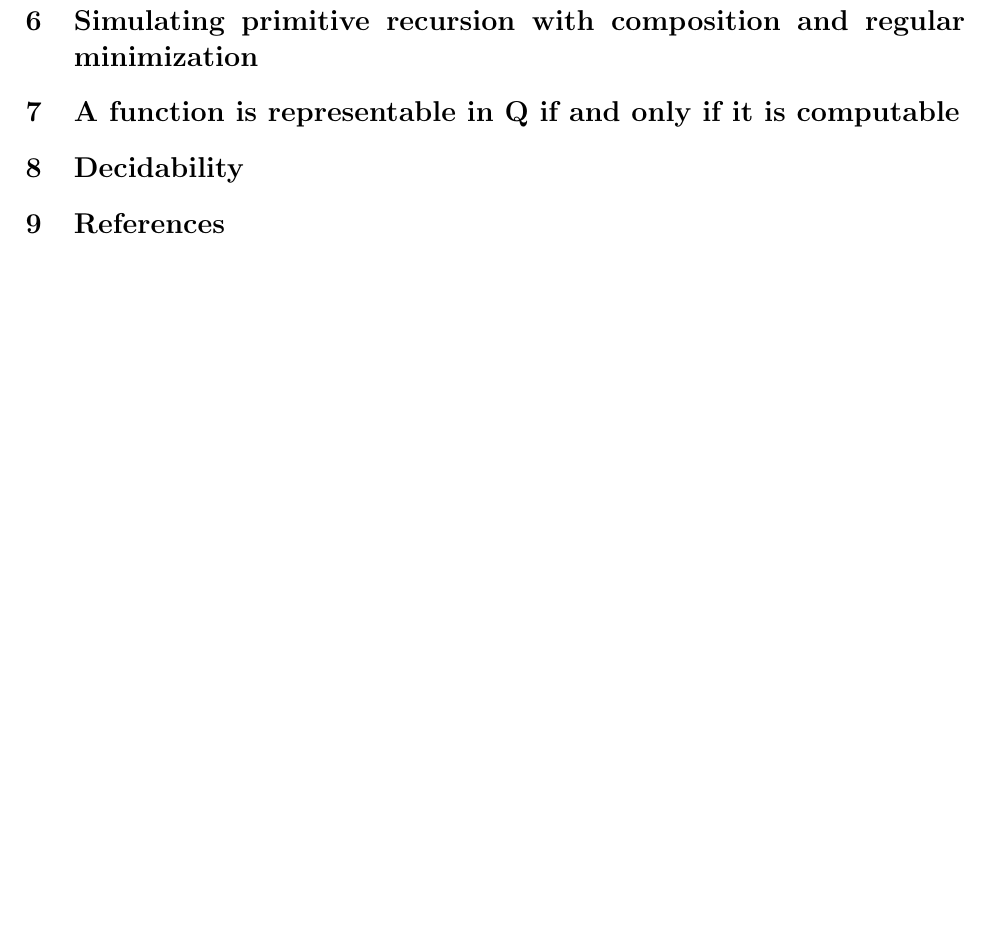
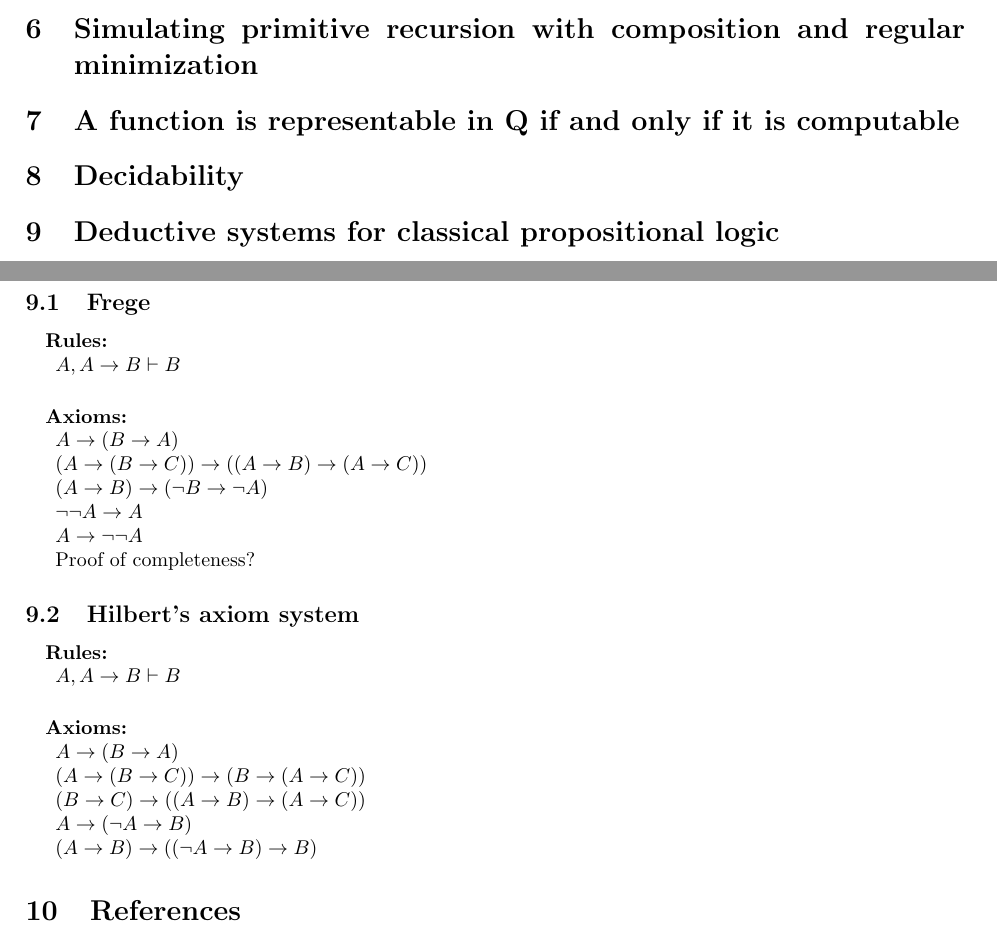
Before and after one commit to sto0pkid/MathStuff, a LaTeX document (Q.tex): part of page 6 of 6 before the commit and two parts of pages 7 and 8 of 8 after it, the two joined at a grey line, cut so that both start at the same text, the shorter picture padded with empty space. Compiled offline with pdfLaTeX.

```diff
--- a/Q.tex
+++ b/Q.tex
@@ -276,6 +276,50 @@
 
 \section{Decidability}
 
+\section{Deductive systems for classical propositional logic}
+
+\newpage
+\subsection{Frege}
+\paragraph{}
+\textbf{Rules:}
+
+$A, A \rightarrow B \vdash B$
+
+\paragraph{}
+\textbf{Axioms:}
+
+$A \rightarrow (B \rightarrow A)$
+
+$(A \rightarrow (B \rightarrow C)) \rightarrow ((A \rightarrow B) \rightarrow (A \rightarrow C))$
+
+$(A \rightarrow B) \rightarrow (\neg B \rightarrow \neg A)$
+
+$\neg \neg A \rightarrow A $
+
+$A \rightarrow \neg \neg A$
+
+
+Proof of completeness?
+
+\subsection{Hilbert's axiom system}
+\paragraph{}
+\textbf{Rules:}
+
+$A, A \rightarrow B \vdash B$
+
+\paragraph{}
+\textbf{Axioms:}
+
+$A \rightarrow (B \rightarrow A)$
+
+$(A \rightarrow (B \rightarrow C)) \rightarrow (B \rightarrow (A \rightarrow C))$
+
+$(B \rightarrow C) \rightarrow ((A \rightarrow B) \rightarrow (A \rightarrow C))$
+
+$A \rightarrow (\neg A \rightarrow B)$
+
+$(A \rightarrow B) \rightarrow ((\neg A \rightarrow B) \rightarrow B)$
+
 \section{References}
 [1] http://openlogicproject.org/files/2017/02/phil479-screen.pdf
 
```
Also changed, not shown: Q.pdf, Q.tex (8 more changed lines), 1 other file.
